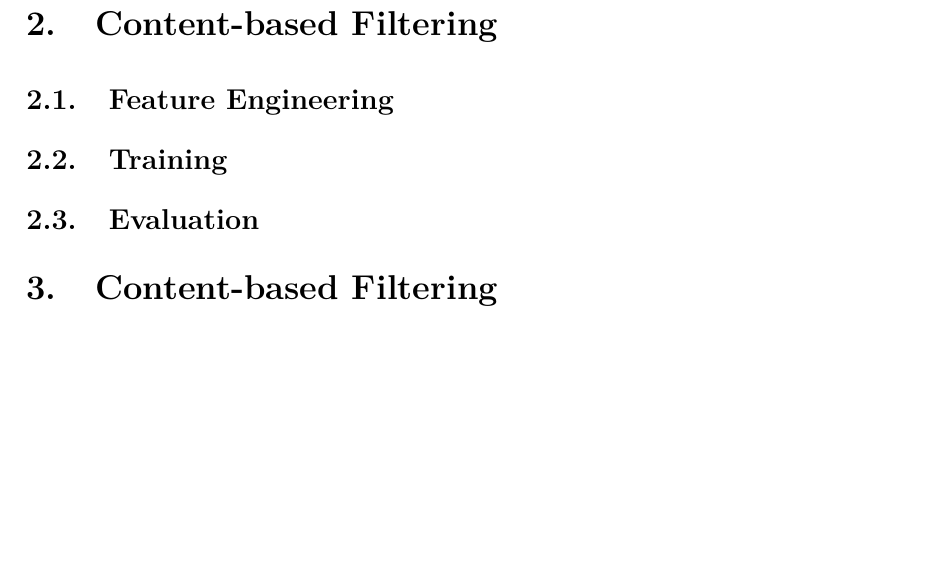
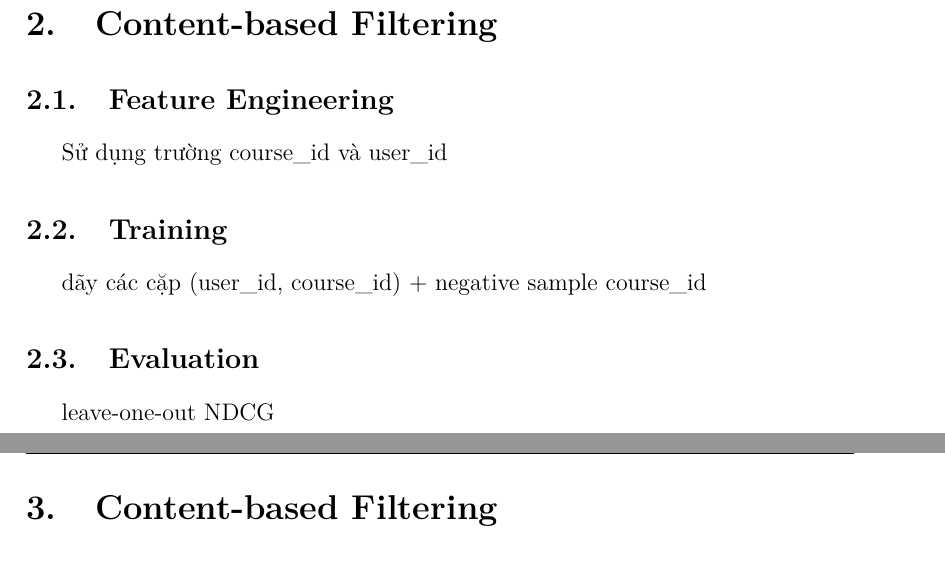
Before and after one commit to Beeditor04/Beeditor04-DS317-Course-Recommender-using-MOOCCubeX, a LaTeX document (docs/1. thucnghiem/final.tex, which reads docs/1. thucnghiem/parts/2.mf.tex): part of page 4 of 5 before the commit and two parts of pages 3 and 4 of 4 after it, the two joined at a grey line, cut so that both start at the same text, the shorter picture padded with empty space. Compiled offline with pdfLaTeX.

Commit message:
add: part 2

```diff
--- a/docs/1. thucnghiem/parts/2.mf.tex
+++ b/docs/1. thucnghiem/parts/2.mf.tex
@@ -1,4 +1,7 @@
 \section{Content-based Filtering}
 \subsection{Feature Engineering}
+Sử dụng trường course\_id và user\_id
 \subsection{Training}
+dãy các cặp (user\_id, course\_id) + negative sample course\_id
 \subsection{Evaluation}
+leave-one-out NDCG
```
Also changed, not shown: docs/1. thucnghiem/final.pdf.
